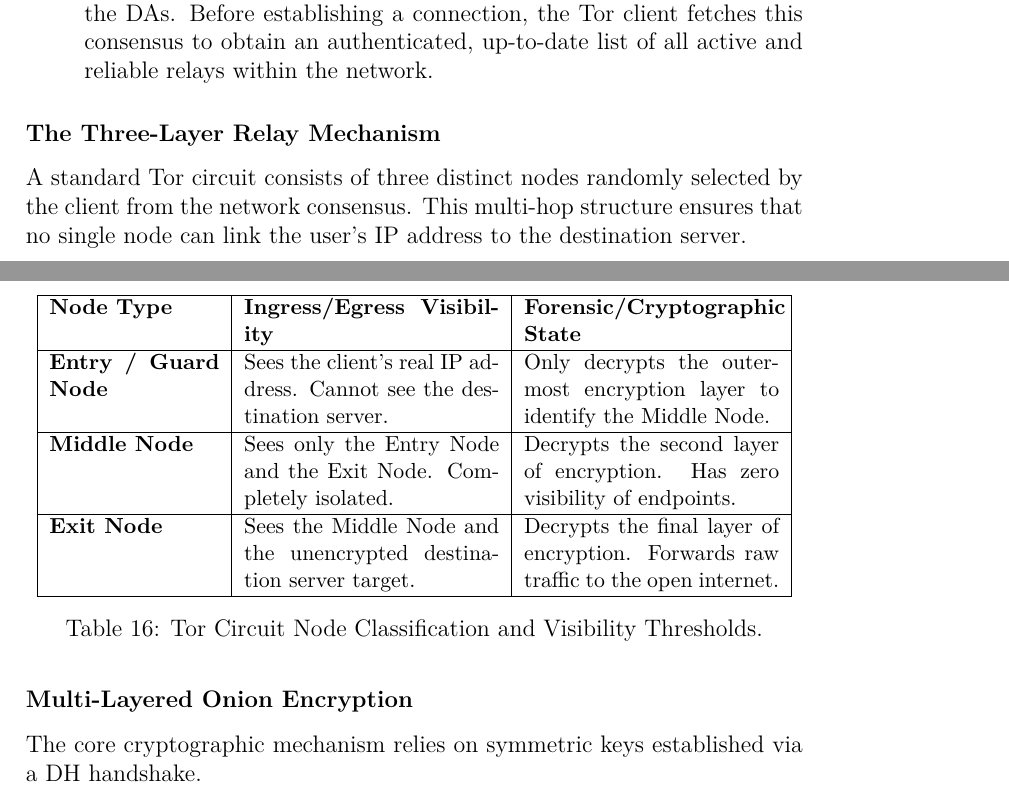
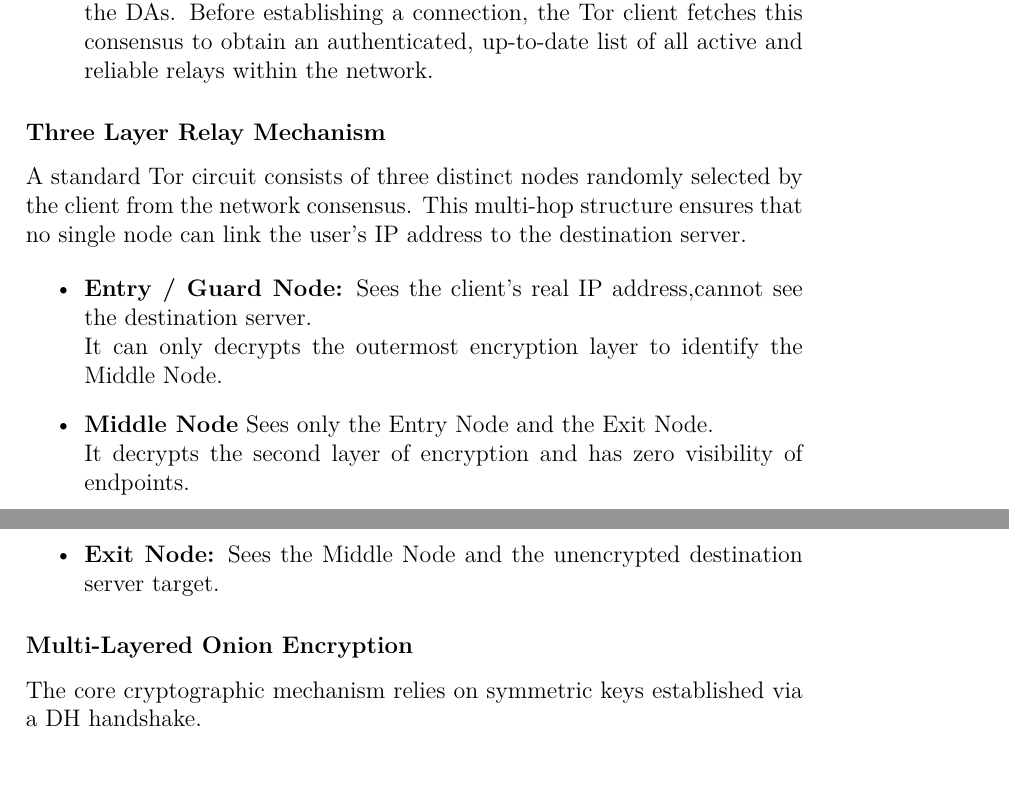
Before and after one commit to Stefano27polito/Forensics, a LaTeX document (main.tex, which reads sections/Atzeni/section09.tex): two parts of pages 71 and 72 of 143, joined at a grey line, cut so that both start at the same text. The pictures show the PDF file main.pdf that the author committed with the source.

Commit message:
fix tables

```diff
--- a/sections/Atzeni/section09.tex
+++ b/sections/Atzeni/section09.tex
@@ -308,25 +308,20 @@ The establishment of a Tor circuit relies on an asymmetrical trust model oversee
     \item \textbf{Network Consensus:} A signed descriptor file published hourly by the DAs. Before establishing a connection, the Tor client fetches this consensus to obtain an authenticated, up-to-date list of all active and reliable relays within the network.
 \end{itemize}
 
-\subsubsection*{The Three-Layer Relay Mechanism}
+\subsubsection*{Three Layer Relay Mechanism}
 A standard Tor circuit consists of three distinct nodes randomly selected by the client from the network consensus. This multi-hop structure ensures that no single node can link the user's IP address to the destination server.
 
-\begin{table}[H]
-\centering
-\small
-\begin{tabular}{|p{3cm}|p{4.5cm}|p{4.5cm}|}
-\hline
-\textbf{Node Type} & \textbf{Ingress/Egress Visibility} & \textbf{Forensic/Cryptographic State} \\
-\hline
-\textbf{Entry / Guard Node} & Sees the client's real IP address. Cannot see the destination server. & Only decrypts the outermost encryption layer to identify the Middle Node. \\
-\hline
-\textbf{Middle Node} & Sees only the Entry Node and the Exit Node. Completely isolated. & Decrypts the second layer of encryption. Has zero visibility of endpoints. \\
-\hline
-\textbf{Exit Node} & Sees the Middle Node and the unencrypted destination server target. & Decrypts the final layer of encryption. Forwards raw traffic to the open internet. \\
-\hline
-\end{tabular}
-\caption{Tor Circuit Node Classification and Visibility Thresholds.}
-\end{table}
+\begin{itemize}
+    \item \textbf{Entry / Guard Node:} Sees the client's real IP address,cannot see the destination server.\\
+    It can only decrypts the outermost encryption layer to identify the Middle Node.
+
+    \item \textbf{Middle Node} Sees only the Entry Node and the Exit Node.\\
+    It decrypts the second layer of encryption and has zero visibility of endpoints.
+
+    \item \textbf{Exit Node:} Sees the Middle Node and the unencrypted destination server target.
+\end{itemize}
+
+
 
 \subsubsection*{Multi-Layered Onion Encryption}
 The core cryptographic mechanism relies on symmetric keys established via a DH handshake.
```
Also changed, not shown: main.pdf.
